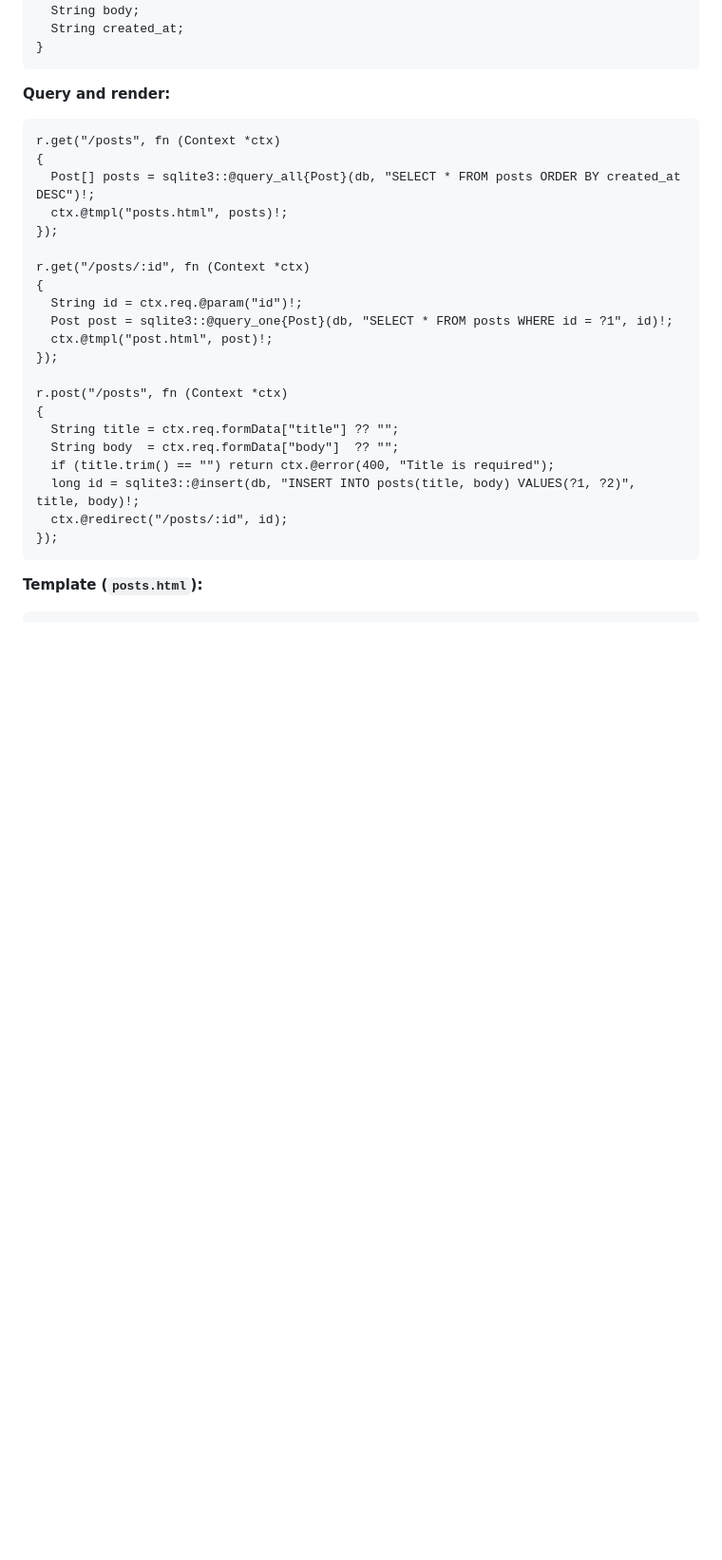
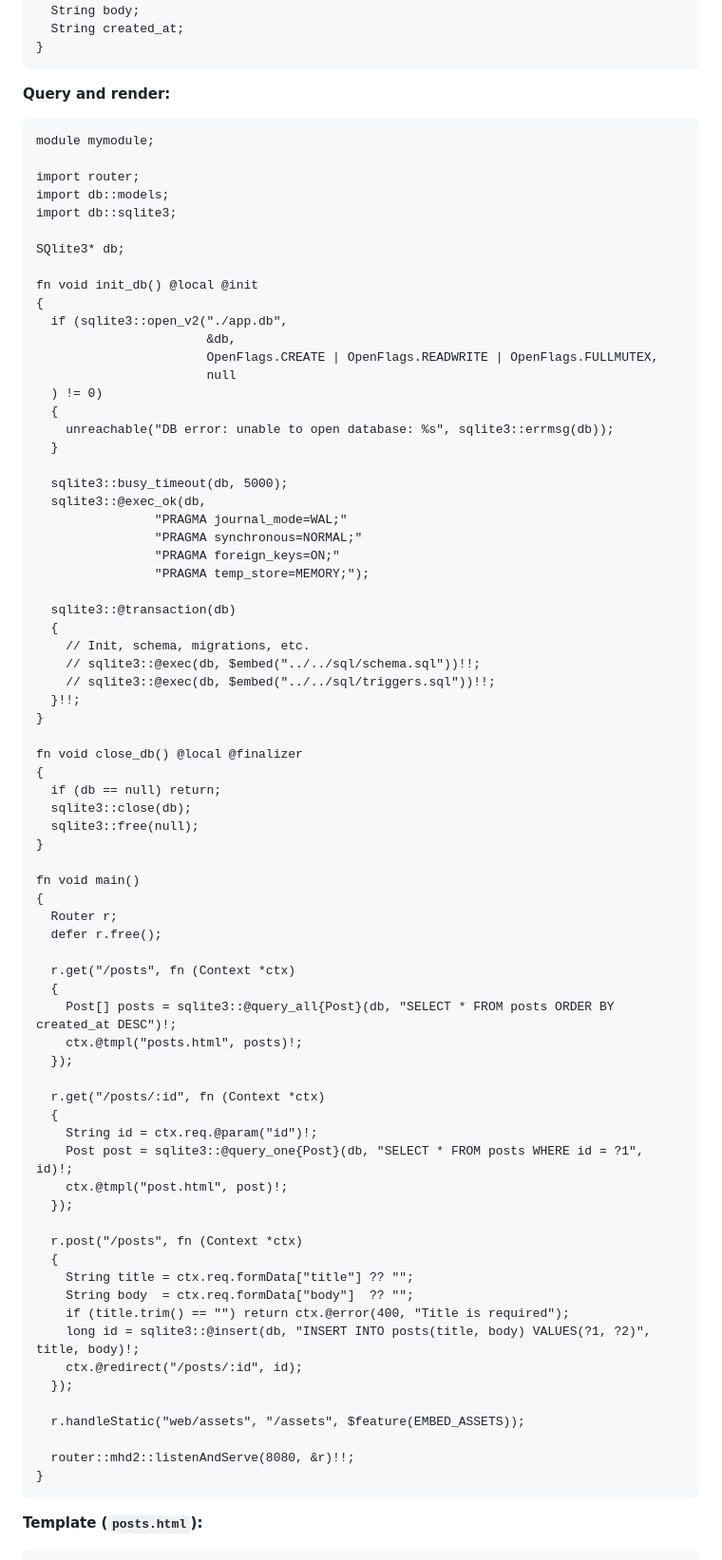
Before and after one commit to nasstymatt/mhd2_framework, a Markdown page: README.md, the part around the change. Shown at 95% size. Drawn GitHub-style; blank space fills up the shorter version.

````diff
--- a/README.md
+++ b/README.md
@@ -35,27 +35,78 @@ struct Post
 
 **Query and render:**
 ```c3
-r.get("/posts", fn (Context *ctx)
+module mymodule;
+
+import router;
+import db::models;
+import db::sqlite3;
+
+SQlite3* db;
+
+fn void init_db() @local @init
 {
-  Post[] posts = sqlite3::@query_all{Post}(db, "SELECT * FROM posts ORDER BY created_at DESC")!;
-  ctx.@tmpl("posts.html", posts)!;
-});
+  if (sqlite3::open_v2("./app.db",
+                       &db,
+                       OpenFlags.CREATE | OpenFlags.READWRITE | OpenFlags.FULLMUTEX,
+                       null
+  ) != 0)
+  {
+    unreachable("DB error: unable to open database: %s", sqlite3::errmsg(db));
+  }
 
-r.get("/posts/:id", fn (Context *ctx)
+  sqlite3::busy_timeout(db, 5000);
+  sqlite3::@exec_ok(db,
+                "PRAGMA journal_mode=WAL;"
+                "PRAGMA synchronous=NORMAL;"
+                "PRAGMA foreign_keys=ON;"
+                "PRAGMA temp_store=MEMORY;");
+
+  sqlite3::@transaction(db)
+  {
+    // Init, schema, migrations, etc.
+    // sqlite3::@exec(db, $embed("../../sql/schema.sql"))!!;
+    // sqlite3::@exec(db, $embed("../../sql/triggers.sql"))!!;
+  }!!;
+}
+
+fn void close_db() @local @finalizer
 {
-  String id = ctx.req.@param("id")!;
-  Post post = sqlite3::@query_one{Post}(db, "SELECT * FROM posts WHERE id = ?1", id)!;
-  ctx.@tmpl("post.html", post)!;
-});
+  if (db == null) return;
+  sqlite3::close(db);
+  sqlite3::free(null);
+}
 
-r.post("/posts", fn (Context *ctx)
+fn void main()
 {
-  String title = ctx.req.formData["title"] ?? "";
-  String body  = ctx.req.formData["body"]  ?? "";
-  if (title.trim() == "") return ctx.@error(400, "Title is required");
-  long id = sqlite3::@insert(db, "INSERT INTO posts(title, body) VALUES(?1, ?2)", title, body)!;
-  ctx.@redirect("/posts/:id", id);
-});
+  Router r;
+  defer r.free();
+
+  r.get("/posts", fn (Context *ctx)
+  {
+    Post[] posts = sqlite3::@query_all{Post}(db, "SELECT * FROM posts ORDER BY created_at DESC")!;
+    ctx.@tmpl("posts.html", posts)!;
+  });
+
+  r.get("/posts/:id", fn (Context *ctx)
+  {
+    String id = ctx.req.@param("id")!;
+    Post post = sqlite3::@query_one{Post}(db, "SELECT * FROM posts WHERE id = ?1", id)!;
+    ctx.@tmpl("post.html", post)!;
+  });
+
+  r.post("/posts", fn (Context *ctx)
+  {
+    String title = ctx.req.formData["title"] ?? "";
+    String body  = ctx.req.formData["body"]  ?? "";
+    if (title.trim() == "") return ctx.@error(400, "Title is required");
+    long id = sqlite3::@insert(db, "INSERT INTO posts(title, body) VALUES(?1, ?2)", title, body)!;
+    ctx.@redirect("/posts/:id", id);
+  });
+
+  r.handleStatic("web/assets", "/assets", $feature(EMBED_ASSETS));
+
+  router::mhd2::listenAndServe(8080, &r)!!;
+}
 ```
 
 **Template (`posts.html`):**
````
